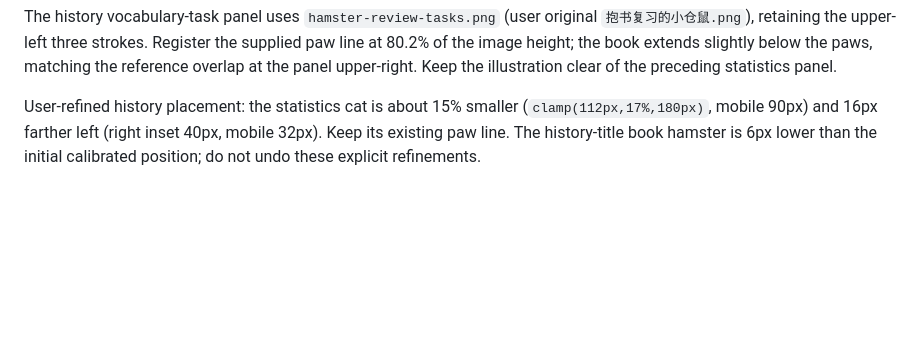
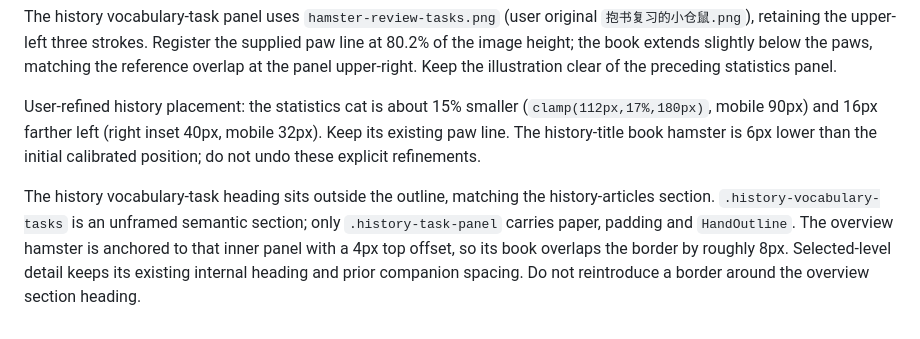
Before and after one commit to chungcy00/English-Learning-Journey, a Markdown page: DESIGN.md, the part around the change. GitHub-like rendering; blank space fills up the shorter version.

Commit message:
Place vocabulary review heading outside its card outline

```diff
--- a/DESIGN.md
+++ b/DESIGN.md
@@ -295,3 +295,5 @@ The continuation-card sprig points up-left (`scaleX(-1)`); the top-right header
 The history vocabulary-task panel uses `hamster-review-tasks.png` (user original `抱书复习的小仓鼠.png`), retaining the upper-left three strokes. Register the supplied paw line at 80.2% of the image height; the book extends slightly below the paws, matching the reference overlap at the panel upper-right. Keep the illustration clear of the preceding statistics panel.
 
 User-refined history placement: the statistics cat is about 15% smaller (`clamp(112px,17%,180px)`, mobile 90px) and 16px farther left (right inset 40px, mobile 32px). Keep its existing paw line. The history-title book hamster is 6px lower than the initial calibrated position; do not undo these explicit refinements.
+
+The history vocabulary-task heading sits outside the outline, matching the history-articles section. `.history-vocabulary-tasks` is an unframed semantic section; only `.history-task-panel` carries paper, padding and `HandOutline`. The overview hamster is anchored to that inner panel with a 4px top offset, so its book overlaps the border by roughly 8px. Selected-level detail keeps its existing internal heading and prior companion spacing. Do not reintroduce a border around the overview section heading.
```
Also changed, not shown: docs/reference-calibration-report.md (+4 -0 lines), docs/task-heading-adjustment.md (added, +14 -0 lines), docs/screenshots/task-heading/tasks-1440.png (added), docs/screenshots/task-heading/tasks-320.png (added), docs/screenshots/task-heading/tasks-375.png (added), docs/screenshots/task-heading/tasks-820.png (added), 2 other files.
